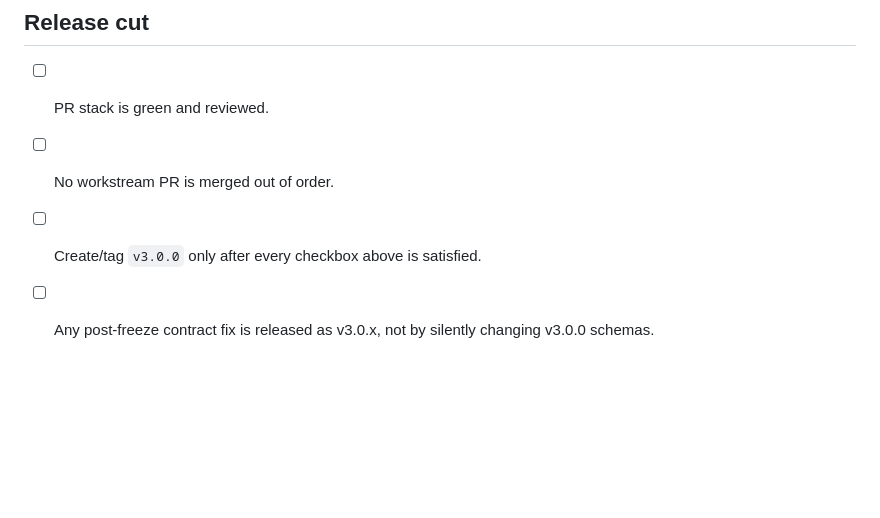
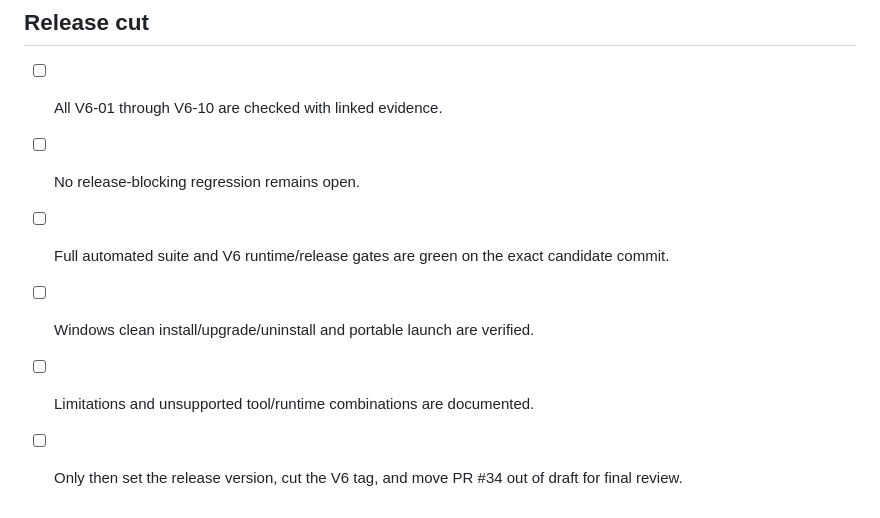
Before and after one commit to aprashnasuraj-dev/winddeep, a Markdown page: RELEASE_CHECKLIST.md, the part around one of its changes. Rendered like a GitHub page; blank space fills up the shorter version.

Commit message:
docs(v6): make ten critical blockers the canonical release checklist

```diff
--- a/RELEASE_CHECKLIST.md
+++ b/RELEASE_CHECKLIST.md
@@ -69,7 +30,9 @@ Record exact commands and resulting scan id for a fixture scan. Then reproduce a
 
 ## Release cut
 
-- [ ] PR stack is green and reviewed.
-- [ ] No workstream PR is merged out of order.
-- [ ] Create/tag `v3.0.0` only after every checkbox above is satisfied.
-- [ ] Any post-freeze contract fix is released as v3.0.x, not by silently changing v3.0.0 schemas.
+- [ ] All V6-01 through V6-10 are checked with linked evidence.
+- [ ] No release-blocking regression remains open.
+- [ ] Full automated suite and V6 runtime/release gates are green on the exact candidate commit.
+- [ ] Windows clean install/upgrade/uninstall and portable launch are verified.
+- [ ] Limitations and unsupported tool/runtime combinations are documented.
+- [ ] Only then set the release version, cut the V6 tag, and move PR #34 out of draft for final review.
```
Also changed, not shown: other parts of RELEASE_CHECKLIST.md (+20 -59 lines).
